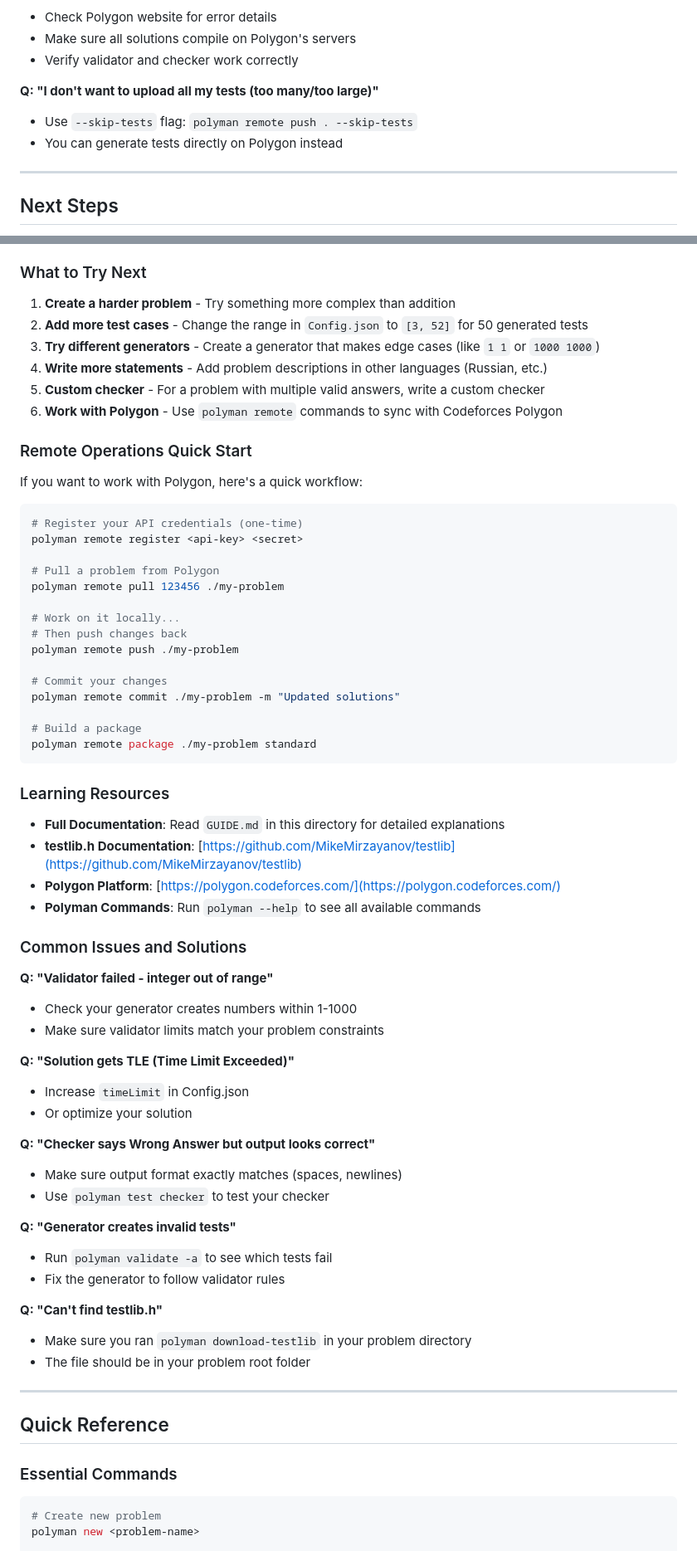
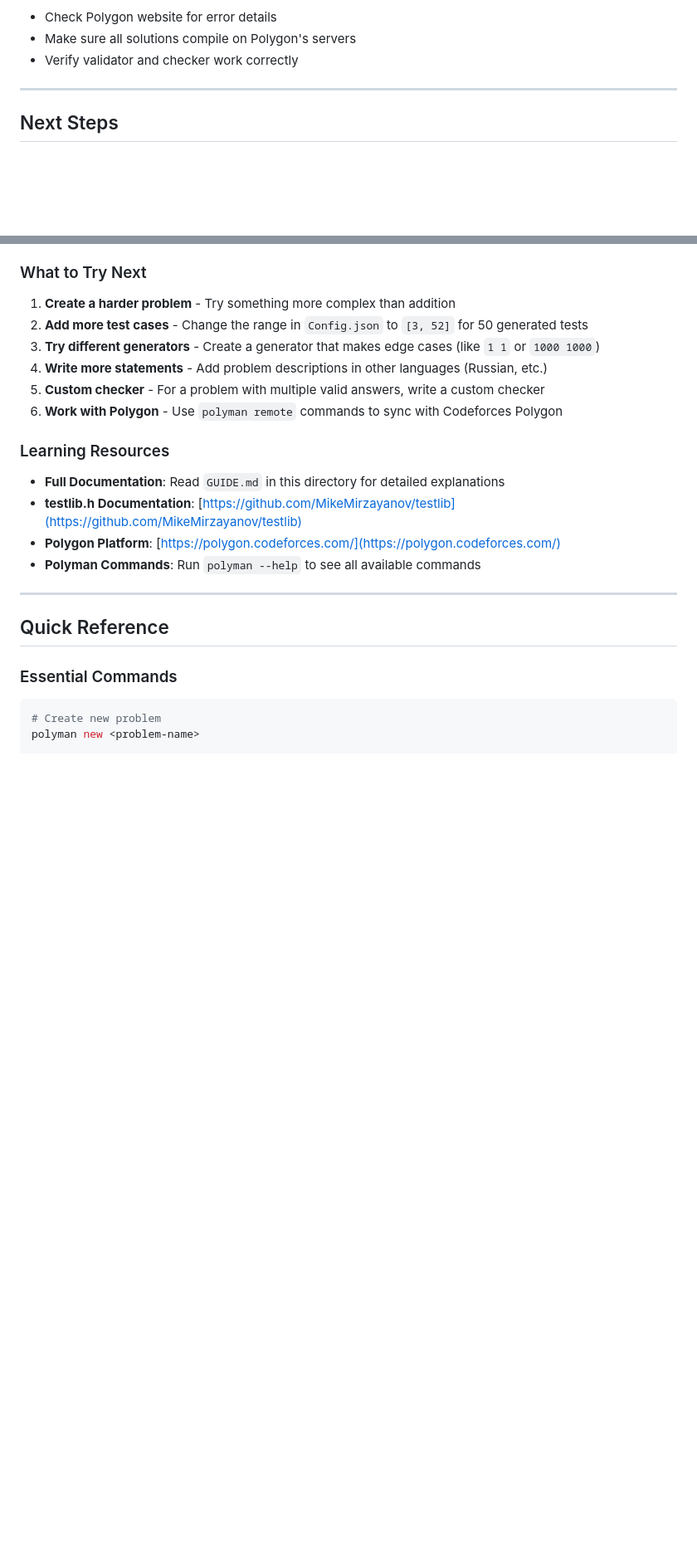
Before and after one commit to HamzaHassanain/polyman, a Markdown page: TUTORIAL.md, 2 parts joined by grey strips. Shown: that part at 83% size. GitHub-like rendering; blank space fills up the shorter version.

````diff
--- a/TUTORIAL.md
+++ b/TUTORIAL.md
@@ -824,10 +821,6 @@ polyman remote view 123456
 - Make sure all solutions compile on Polygon's servers
 - Verify validator and checker work correctly
 
-**Q: "I don't want to upload all my tests (too many/too large)"**
-
-- Use `--skip-tests` flag: `polyman remote push . --skip-tests`
-- You can generate tests directly on Polygon instead
 
 ---
 
@@ -844,27 +837,6 @@ Congratulations! You've created your first competitive programming problem and l
 5. **Custom checker** - For a problem with multiple valid answers, write a custom checker
 6. **Work with Polygon** - Use `polyman remote` commands to sync with Codeforces Polygon
 
-### Remote Operations Quick Start
-
-If you want to work with Polygon, here's a quick workflow:
-
-```bash
-# Register your API credentials (one-time)
-polyman remote register <api-key> <secret>
-
-# Pull a problem from Polygon
-polyman remote pull 123456 ./my-problem
-
-# Work on it locally...
-# Then push changes back
-polyman remote push ./my-problem
-
-# Commit your changes
-polyman remote commit ./my-problem -m "Updated solutions"
-
-# Build a package
-polyman remote package ./my-problem standard
-```
 
 ### Learning Resources
 
@@ -872,33 +844,6 @@ polyman remote package ./my-problem standard
 - **testlib.h Documentation**: [https://github.com/MikeMirzayanov/testlib](https://github.com/MikeMirzayanov/testlib)
 - **Polygon Platform**: [https://polygon.codeforces.com/](https://polygon.codeforces.com/)
 - **Polyman Commands**: Run `polyman --help` to see all available commands
-
-### Common Issues and Solutions
-
-**Q: "Validator failed - integer out of range"**
-
-- Check your generator creates numbers within 1-1000
-- Make sure validator limits match your problem constraints
-
-**Q: "Solution gets TLE (Time Limit Exceeded)"**
-
-- Increase `timeLimit` in Config.json
-- Or optimize your solution
-
-**Q: "Checker says Wrong Answer but output looks correct"**
-
-- Make sure output format exactly matches (spaces, newlines)
-- Use `polyman test checker` to test your checker
-
-**Q: "Generator creates invalid tests"**
-
-- Run `polyman validate -a` to see which tests fail
-- Fix the generator to follow validator rules
-
-**Q: "Can't find testlib.h"**
-
-- Make sure you ran `polyman download-testlib` in your problem directory
-- The file should be in your problem root folder
 
 ---
 
````
Also changed, not shown: other parts of TUTORIAL.md (+9 -12 lines).
